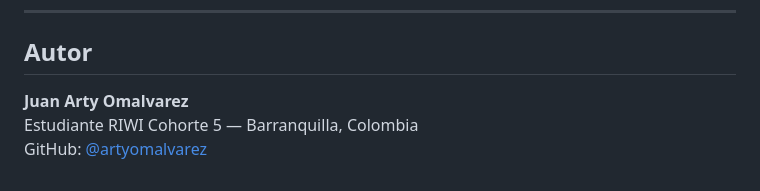
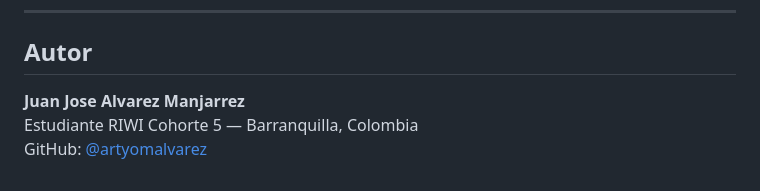
Before and after one commit to artyomalvarez/dashAtom, a Markdown page: README.md, the part around the change. Drawn GitHub-style.

Commit message:
Update author name in README.md

```diff
--- a/README.md
+++ b/README.md
@@ -159,6 +159,6 @@ npm run preview  # Preview del build
 
 ## Autor
 
-**Juan Arty Omalvarez**
+**Juan Jose Alvarez Manjarrez**
 Estudiante RIWI Cohorte 5 — Barranquilla, Colombia
 GitHub: [@artyomalvarez](https://github.com/artyomalvarez)
```
